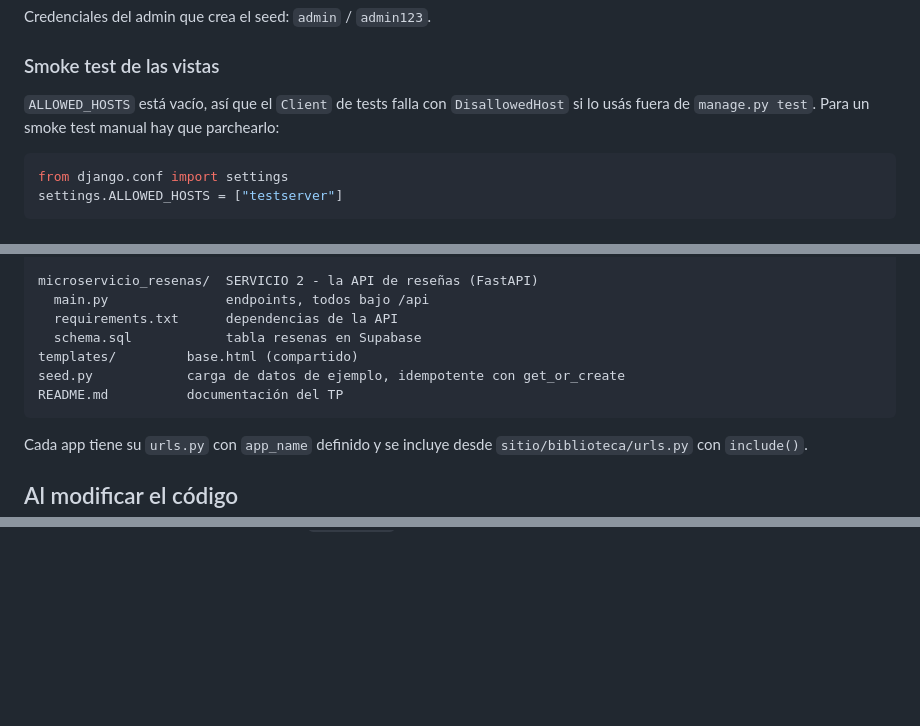
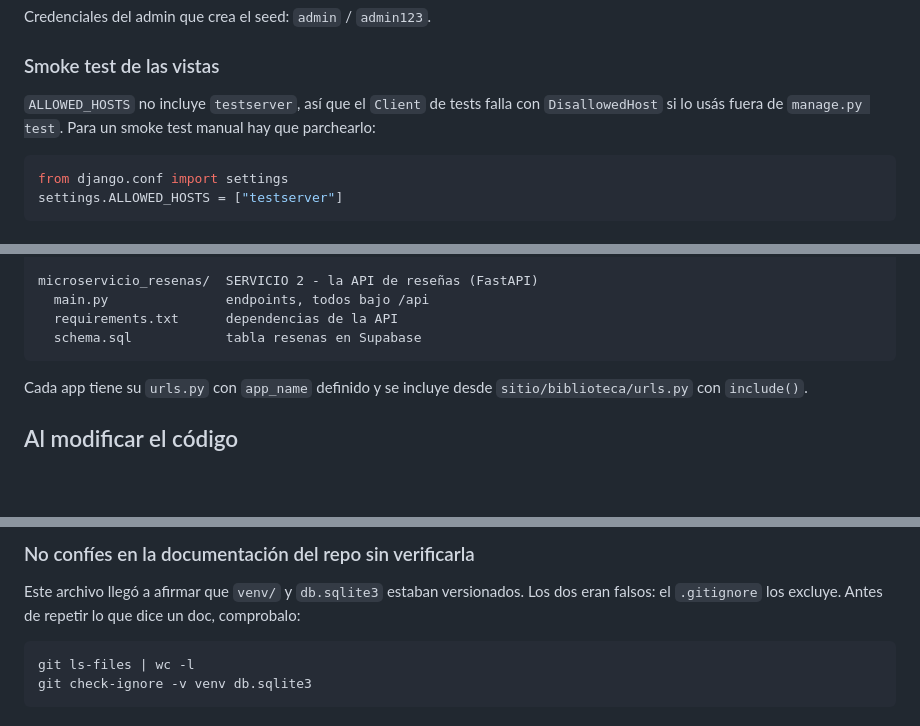
Before and after one commit to drairanfi/Django-project, a Markdown page: AGENTS.md, 3 parts joined by grey strips. GitHub-like rendering; blank space fills up the shorter version.

````diff
--- a/AGENTS.md
+++ b/AGENTS.md
@@ -65,8 +65,9 @@ Credenciales del admin que crea el seed: `admin` / `admin123`.
 
 ### Smoke test de las vistas
 
-`ALLOWED_HOSTS` está vacío, así que el `Client` de tests falla con `DisallowedHost`
-si lo usás fuera de `manage.py test`. Para un smoke test manual hay que parchearlo:
+`ALLOWED_HOSTS` no incluye `testserver`, así que el `Client` de tests falla con
+`DisallowedHost` si lo usás fuera de `manage.py test`. Para un smoke test manual
+hay que parchearlo:
 
 ```python
 from django.conf import settings
@@ -147,9 +148,6 @@ microservicio_resenas/  SERVICIO 2 - la API de reseñas (FastAPI)
   main.py               endpoints, todos bajo /api
   requirements.txt      dependencias de la API
   schema.sql            tabla resenas en Supabase
-templates/         base.html (compartido)
-seed.py            carga de datos de ejemplo, idempotente con get_or_create
-README.md          documentación del TP
 ```
 
 Cada app tiene su `urls.py` con `app_name` definido y se incluye desde
@@ -226,0 +322,10 @@ Detalles que importan:
+### No confíes en la documentación del repo sin verificarla
+
+Este archivo llegó a afirmar que `venv/` y `db.sqlite3` estaban versionados.
+Los dos eran falsos: el `.gitignore` los excluye. Antes de repetir lo que dice
+un doc, comprobalo:
+
+```bash
+git ls-files | wc -l
+git check-ignore -v venv db.sqlite3
+```
````
Also changed, not shown: other parts of AGENTS.md (+97 -0 lines).
